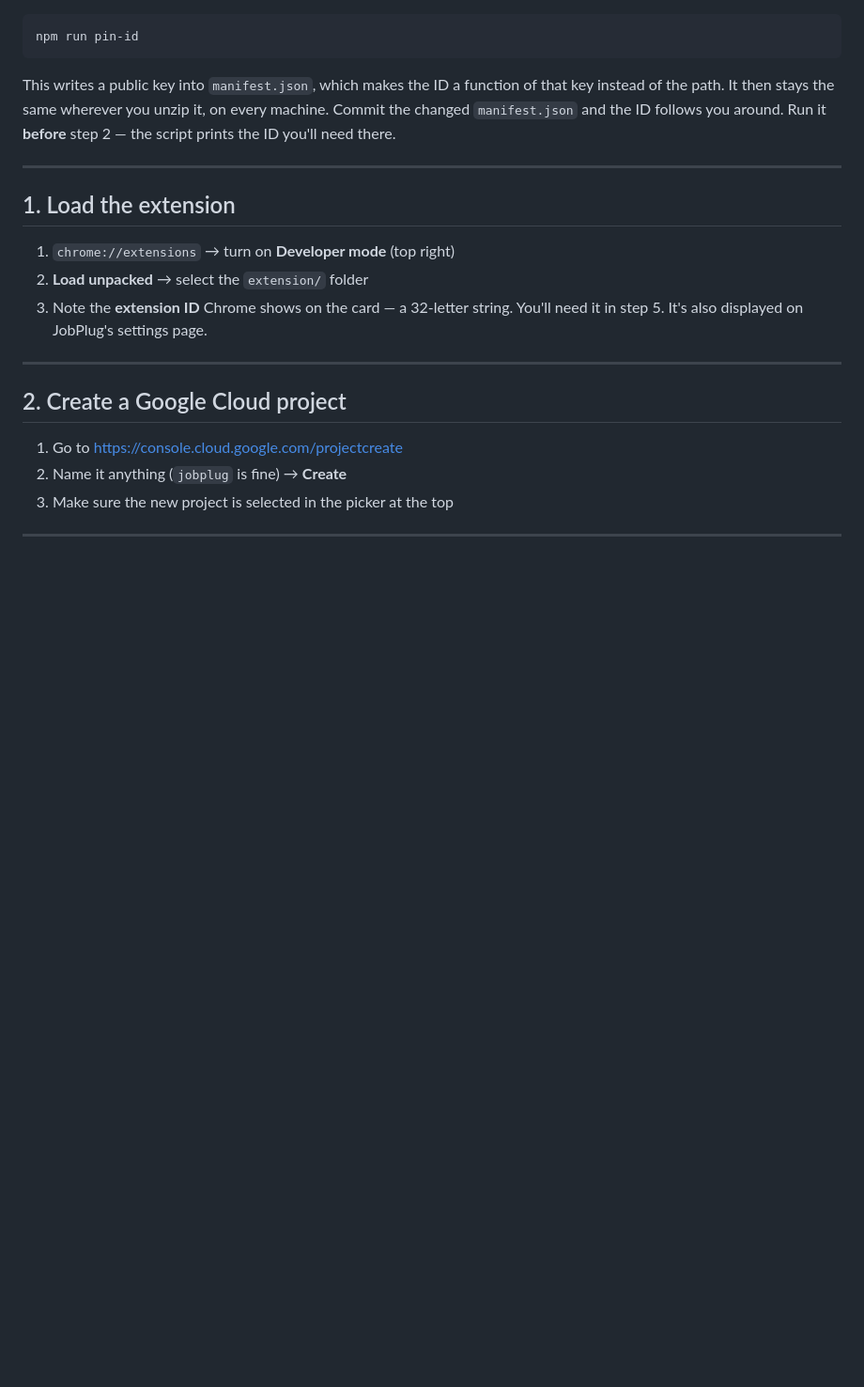
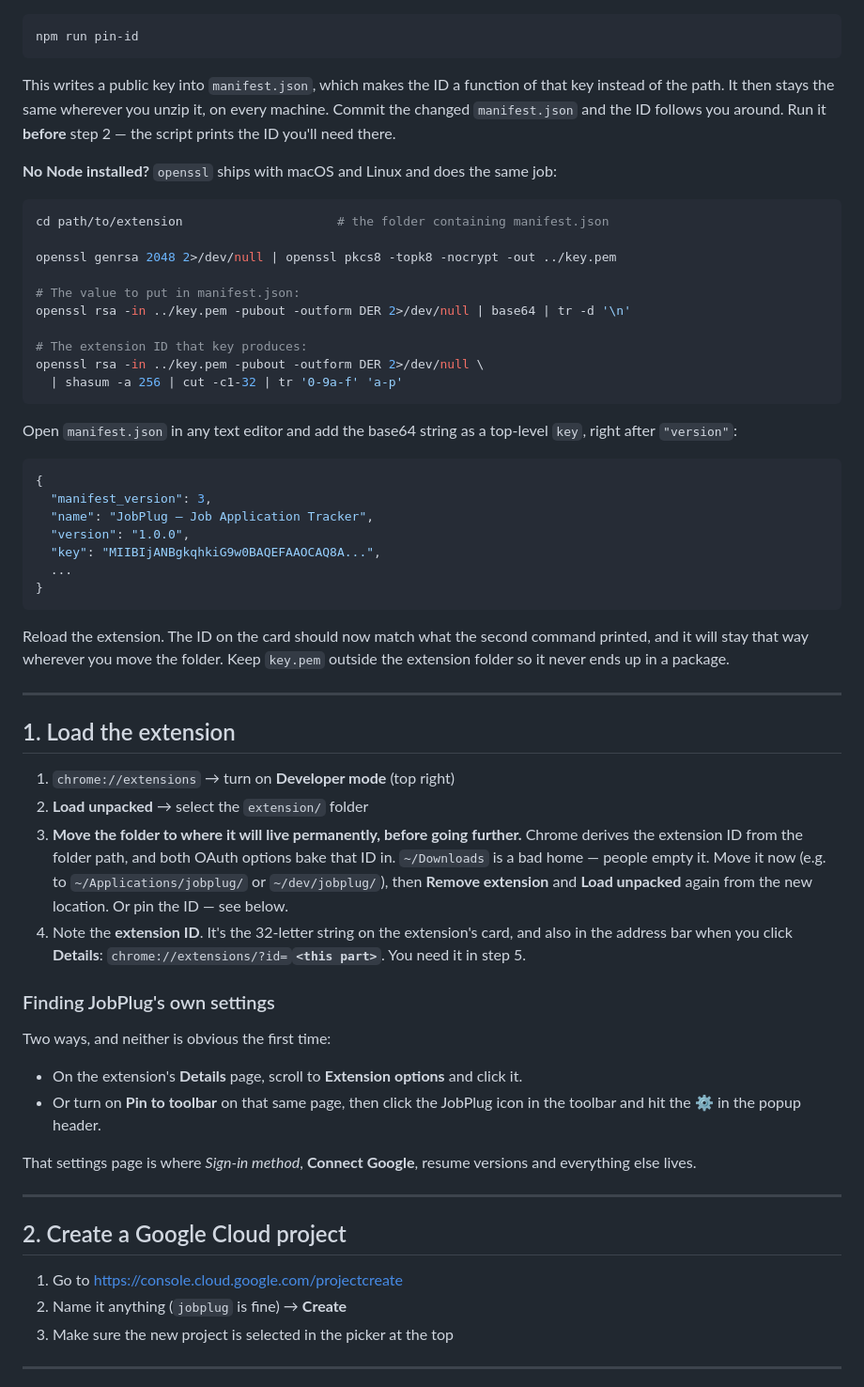
Before and after one commit to sofiatofigh0/jobplug, a Markdown page: SETUP.md, the part around the change. Shown at 94% size. GitHub-like rendering; blank space fills up the shorter version.

Commit message:
Document how to open the extension's settings, and pinning the ID without Node
Two gaps the setup guide left open. It said 'in JobPlug's settings' without
ever saying how to get there: the options page is reachable only via Extension
options on the details page, or by pinning the toolbar icon first, neither of
which is discoverable.

It also told people to move the folder without saying to do it before creating
the OAuth client, which is the ordering that matters, and offered only an
npm script for pinning the extension ID — no help on the zip-download path,
which is the one recommended for people without local tooling. Adds an
openssl recipe verified to produce byte-identical output to the Node script.

Co-Authored-By: Claude Opus 5 <noreply@anthropic.com>
Claude-Session: https://claude.ai/code/session_01Y4vP6Pehqmwb2HfAjQKeWi

````diff
--- a/SETUP.md
+++ b/SETUP.md
@@ -55,14 +55,63 @@ instead of the path. It then stays the same wherever you unzip it, on every mach
 the changed `manifest.json` and the ID follows you around. Run it **before** step 2 — the
 script prints the ID you'll need there.
 
+**No Node installed?** `openssl` ships with macOS and Linux and does the same job:
+
+```bash
+cd path/to/extension                     # the folder containing manifest.json
+
+openssl genrsa 2048 2>/dev/null | openssl pkcs8 -topk8 -nocrypt -out ../key.pem
+
+# The value to put in manifest.json:
+openssl rsa -in ../key.pem -pubout -outform DER 2>/dev/null | base64 | tr -d '\n'
+
+# The extension ID that key produces:
+openssl rsa -in ../key.pem -pubout -outform DER 2>/dev/null \
+  | shasum -a 256 | cut -c1-32 | tr '0-9a-f' 'a-p'
+```
+
+Open `manifest.json` in any text editor and add the base64 string as a top-level `key`,
+right after `"version"`:
+
+```json
+{
+  "manifest_version": 3,
+  "name": "JobPlug — Job Application Tracker",
+  "version": "1.0.0",
+  "key": "MIIBIjANBgkqhkiG9w0BAQEFAAOCAQ8A...",
+  ...
+}
+```
+
+Reload the extension. The ID on the card should now match what the second command printed,
+and it will stay that way wherever you move the folder. Keep `key.pem` outside the
+extension folder so it never ends up in a package.
+
 ---
 
 ## 1. Load the extension
 
 1. `chrome://extensions` → turn on **Developer mode** (top right)
 2. **Load unpacked** → select the `extension/` folder
-3. Note the **extension ID** Chrome shows on the card — a 32-letter string.
-   You'll need it in step 5. It's also displayed on JobPlug's settings page.
+3. **Move the folder to where it will live permanently, before going further.**
+   Chrome derives the extension ID from the folder path, and both OAuth options bake
+   that ID in. `~/Downloads` is a bad home — people empty it. Move it now (e.g. to
+   `~/Applications/jobplug/` or `~/dev/jobplug/`), then **Remove extension** and
+   **Load unpacked** again from the new location. Or pin the ID — see below.
+4. Note the **extension ID**. It's the 32-letter string on the extension's card, and
+   also in the address bar when you click **Details**:
+   `chrome://extensions/?id=`**`<this part>`**. You need it in step 5.
+
+### Finding JobPlug's own settings
+
+Two ways, and neither is obvious the first time:
+
+- On the extension's **Details** page, scroll to **Extension options** and click it.
+- Or turn on **Pin to toolbar** on that same page, then click the JobPlug icon in the
+  toolbar and hit the **⚙** in the popup header.
+
+That settings page is where *Sign-in method*, **Connect Google**, resume versions and
+everything else lives.
 
 ---
 
````
